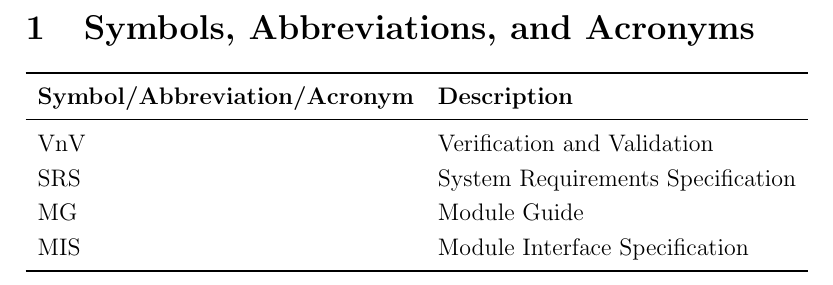
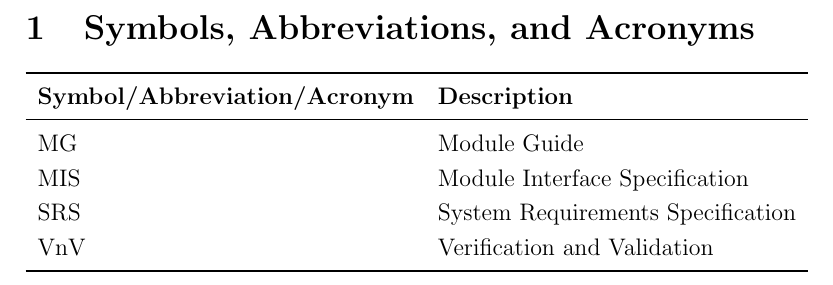
Before and after one commit to rnorouziani/3D-H3C, a LaTeX document (docs/VnVPlan/VnVPlan.tex): part of page 5 of 17, cut so that both start at the same text. Compiled offline with pdfLaTeX.

Commit message:
fix Alphabetize Content in Section 1 #13

```diff
--- a/docs/VnVPlan/VnVPlan.tex
+++ b/docs/VnVPlan/VnVPlan.tex
@@ -62,10 +62,10 @@ Date 2 & 1.1 & Notes\\
 \toprule
 \textbf{Symbol/Abbreviation/Acronym} & \textbf{Description} \\
 \midrule
-VnV & Verification and Validation \\
-SRS & System Requirements Specification \\
 MG & Module Guide \\
 MIS & Module Interface Specification \\
+SRS & System Requirements Specification \\
+VnV & Verification and Validation \\
 \bottomrule
 \end{tabular}
 
```
Also changed, not shown: docs/VnVPlan/VnVPlan.pdf.
